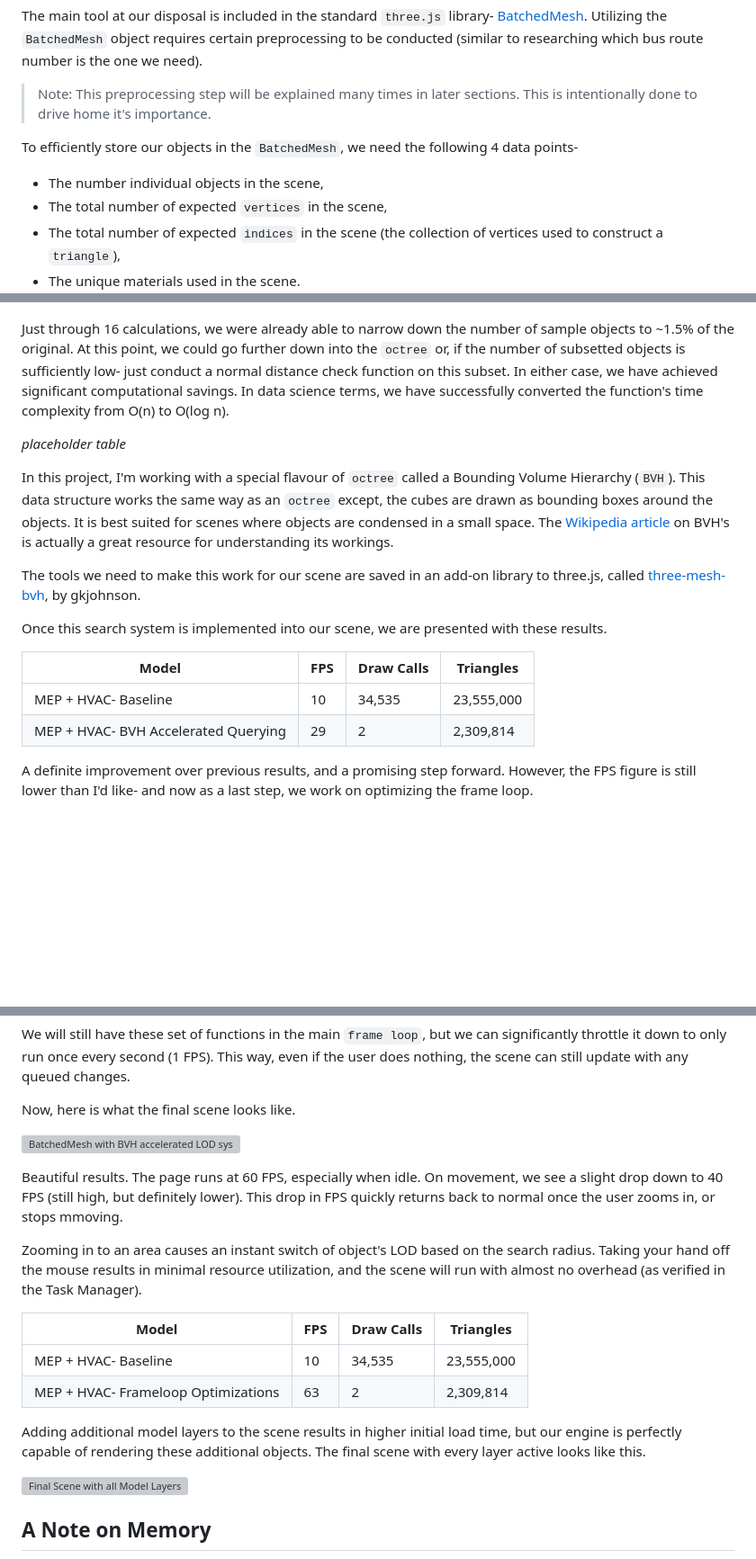
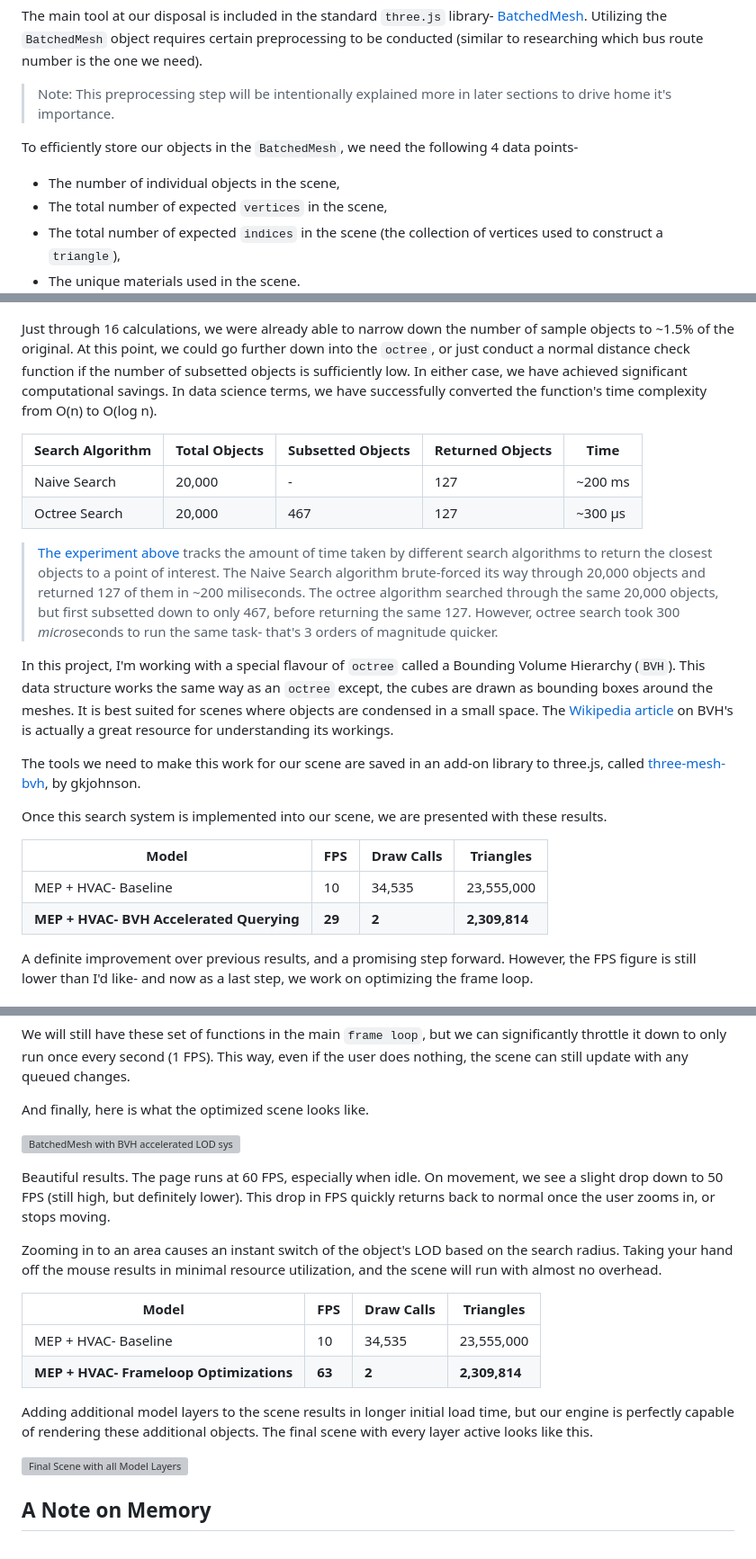
Before and after one commit to suryashch/QSViewer, a Markdown page: reports/a-game-dev-approach-to-bim.md, 3 parts joined by grey strips. Shown at 90% size. GitHub-like rendering; blank space fills up the shorter version; grey boxes are pictures that could not be loaded.

```diff
--- a/reports/a-game-dev-approach-to-bim.md
+++ b/reports/a-game-dev-approach-to-bim.md
@@ -93,11 +93,11 @@ Batching allows for efficient data movement between the CPU and GPU.
 
 The main tool at our disposal is included in the standard `three.js` library- [BatchedMesh](https://threejs.org/docs/#BatchedMesh). Utilizing the `BatchedMesh` object requires certain preprocessing to be conducted (similar to researching which bus route number is the one we need).
 
-> Note: This preprocessing step will be explained many times in later sections. This is intentionally done to drive home it's importance.
+> Note: This preprocessing step will be intentionally explained more in later sections to drive home it's importance.
 
 To efficiently store our objects in the `BatchedMesh`, we need the following 4 data points-
 
-- The number individual objects in the scene,
+- The number of individual objects in the scene,
 - The total number of expected `vertices` in the scene,
 - The total number of expected `indices` in the scene (the collection of vertices used to construct a `triangle`),
 - The unique materials used in the scene.
@@ -356,11 +363,16 @@ In one swoop, we have vastly reduced the number of sample objects. If a cube mee
 
 ![Octree Example - L2](img/octree-space-L2.png)
 
-Just through 16 calculations, we were already able to narrow down the number of sample objects to ~1.5% of the original. At this point, we could go further down into the `octree` or, if the number of subsetted objects is sufficiently low- just conduct a normal distance check function on this subset. In either case, we have achieved significant computational savings. In data science terms, we have successfully converted the function's time complexity from O(n) to O(log n).
+Just through 16 calculations, we were already able to narrow down the number of sample objects to ~1.5% of the original. At this point, we could go further down into the `octree`, or just conduct a normal distance check function if the number of subsetted objects is sufficiently low. In either case, we have achieved significant computational savings. In data science terms, we have successfully converted the function's time complexity from O(n) to O(log n).
 
-*placeholder table*
+| Search Algorithm | Total Objects | Subsetted Objects | Returned Objects | Time |
+| ---------------- | ---------- | ------ | ---------------- | ---- |
+| Naive Search | 20,000 | - | 127 | ~200 ms |
+| Octree Search | 20,000 | 467 | 127 | ~300 μs |
 
-In this project, I'm working with a special flavour of `octree` called a Bounding Volume Hierarchy (`BVH`). This data structure works the same way as an `octree` except, the cubes are drawn as bounding boxes around the objects. It is best suited for scenes where objects are condensed in a small space. The [Wikipedia article](https://en.wikipedia.org/wiki/Bounding_volume_hierarchy) on BVH's is actually a great resource for understanding its workings.
+> [The experiment above](https://github.com/suryashch/octree/blob/main/reports/notebooks/octree_querying.ipynb) tracks the amount of time taken by different search algorithms to return the closest objects to a point of interest. The Naive Search algorithm brute-forced its way through 20,000 objects and returned 127 of them in ~200 miliseconds. The octree algorithm searched through the same 20,000 objects, but first subsetted down to only 467, before returning the same 127. However, octree search took 300 *micro*seconds to run the same task- that's 3 orders of magnitude quicker.
+
+In this project, I'm working with a special flavour of `octree` called a Bounding Volume Hierarchy (`BVH`). This data structure works the same way as an `octree` except, the cubes are drawn as bounding boxes around the meshes. It is best suited for scenes where objects are condensed in a small space. The [Wikipedia article](https://en.wikipedia.org/wiki/Bounding_volume_hierarchy) on BVH's is actually a great resource for understanding its workings.
 
 The tools we need to make this work for our scene are saved in an add-on library to three.js, called [three-mesh-bvh](https://github.com/gkjohnson/three-mesh-bvh), by gkjohnson.
 
@@ -369,7 +381,7 @@ Once this search system is implemented into our scene, we are presented with the
 | Model | FPS | Draw Calls | Triangles |
 | ----- | --- | ---------- | --------- |
 | MEP + HVAC- Baseline | 10 | 34,535 | 23,555,000 |
-| MEP + HVAC- BVH Accelerated Querying | 29 | 2 | 2,309,814 |
+| **MEP + HVAC- BVH Accelerated Querying** | **29** | **2** | **2,309,814** |
 
 A definite improvement over previous results, and a promising step forward. However, the FPS figure is still lower than I'd like- and now as a last step, we work on optimizing the frame loop.
 
@@ -404,20 +416,20 @@ Hence, we optimize the frame loop, by adding [eventListeners](https://www.geeksf
 
 We will still have these set of functions in the main `frame loop`, but we can significantly throttle it down to only run once every second (1 FPS). This way, even if the user does nothing, the scene can still update with any queued changes.
 
-Now, here is what the final scene looks like.
+And finally, here is what the optimized scene looks like.
 
 ![BatchedMesh with BVH accelerated LOD system + Frame Updates](img/mep_hvac-batchedmesh-with-bvh.gif)
 
-Beautiful results. The page runs at 60 FPS, especially when idle. On movement, we see a slight drop down to 40 FPS (still high, but definitely lower). This drop in FPS quickly returns back to normal once the user zooms in, or stops mmoving.
+Beautiful results. The page runs at 60 FPS, especially when idle. On movement, we see a slight drop down to 50 FPS (still high, but definitely lower). This drop in FPS quickly returns back to normal once the user zooms in, or stops moving.
 
-Zooming in to an area causes an instant switch of object's LOD based on the search radius. Taking your hand off the mouse results in minimal resource utilization, and the scene will run with almost no overhead (as verified in the Task Manager).
+Zooming in to an area causes an instant switch of the object's LOD based on the search radius. Taking your hand off the mouse results in minimal resource utilization, and the scene will run with almost no overhead.
 
 | Model | FPS | Draw Calls | Triangles |
 | ----- | --- | ---------- | --------- |
 | MEP + HVAC- Baseline | 10 | 34,535 | 23,555,000 |
-| MEP + HVAC- Frameloop Optimizations | 63 | 2 | 2,309,814 |
+| **MEP + HVAC- Frameloop Optimizations** | **63** | **2** | **2,309,814** |
 
-Adding additional model layers to the scene results in higher initial load time, but our engine is perfectly capable of rendering these additional objects. The final scene with every layer active looks like this.
+Adding additional model layers to the scene results in longer initial load time, but our engine is perfectly capable of rendering these additional objects. The final scene with every layer active looks like this.
 
 ![Final Scene with all Model Layers](img/final-model-all-layers-lowres.gif)
 
```
Also changed, not shown: other parts of reports/a-game-dev-approach-to-bim.md (+144 -135 lines).
